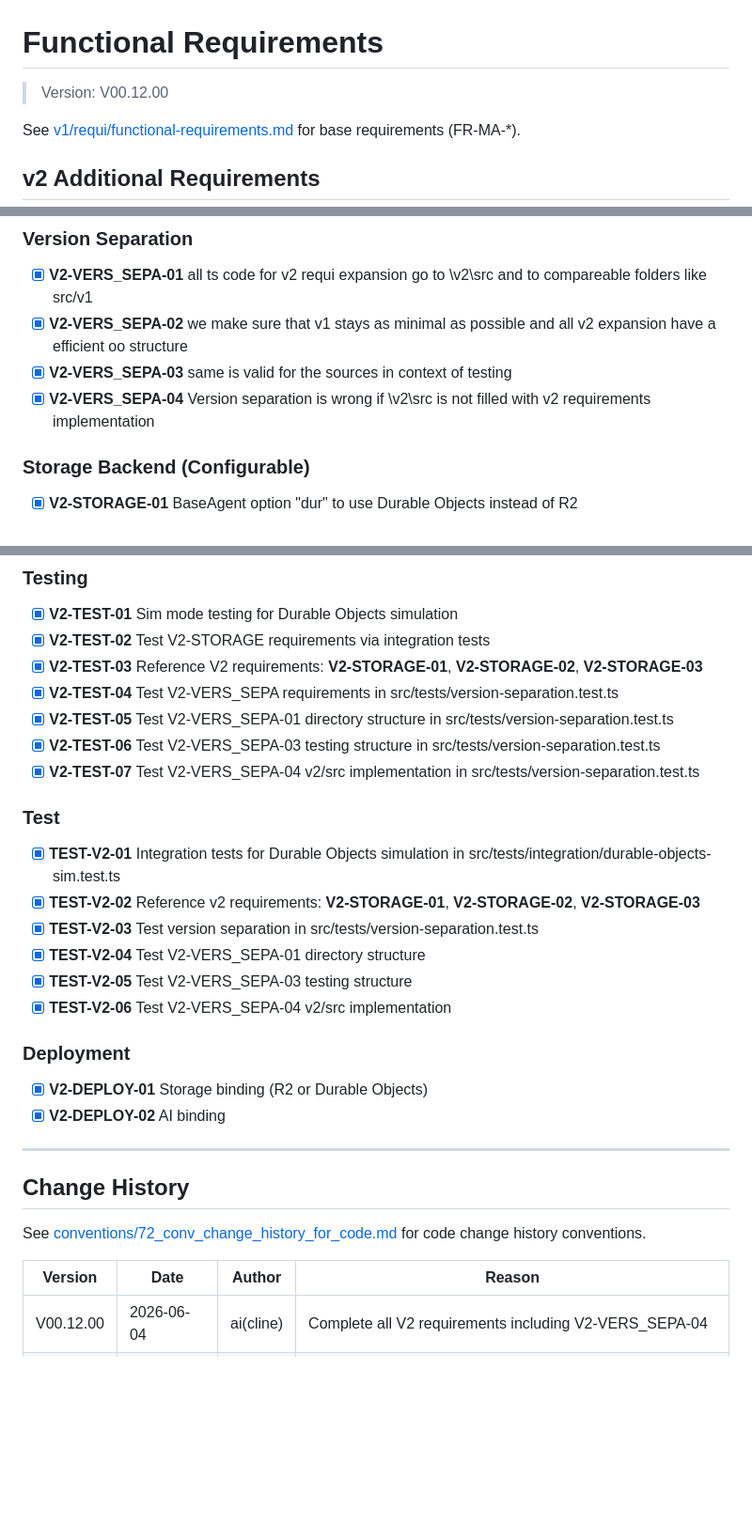
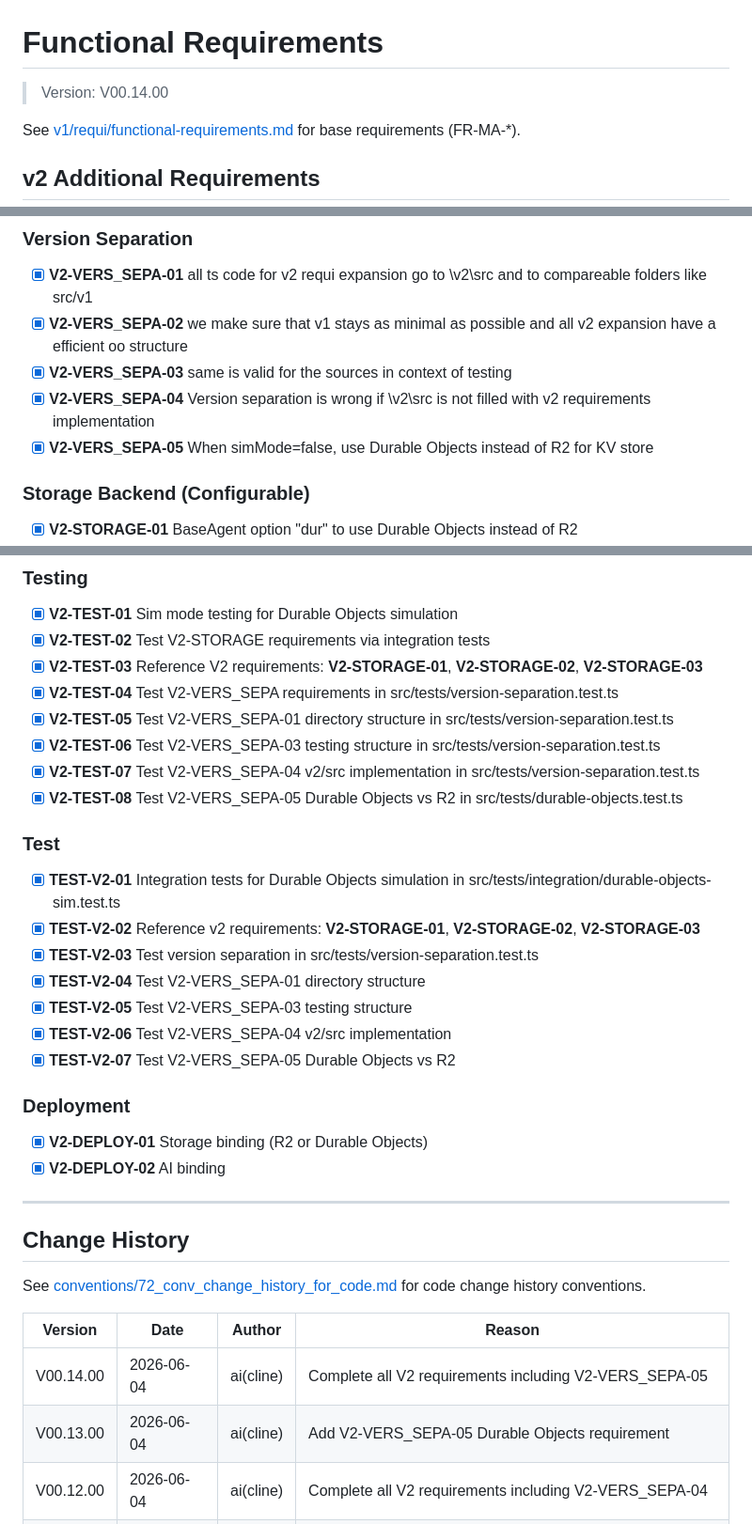
Before and after one commit to raoulExtra/cf_ag_p01, a Markdown page: v2/requi/functional-requirements.md, 3 parts joined by grey strips. Shown at 94% size. Drawn GitHub-style; blank space fills up the shorter version.

Commit message:
complete V2-VERS_SEPA-05 Durable Objects requirement

```diff
--- a/v2/requi/functional-requirements.md
+++ b/v2/requi/functional-requirements.md
@@ -1,5 +1,5 @@
 # Functional Requirements
-> Version: V00.12.00
+> Version: V00.14.00
 
 See [v1/requi/functional-requirements.md](v1/requi/functional-requirements.md) for base requirements (FR-MA-*).
 
@@ -13,6 +13,7 @@ See [v1/requi/functional-requirements.md](v1/requi/functional-requirements.md) f
 - [x] **V2-VERS_SEPA-02** we make sure that v1 stays as minimal as possible and all v2 expansion have a efficient oo structure
 - [x] **V2-VERS_SEPA-03** same is valid for the sources in context of testing
 - [x] **V2-VERS_SEPA-04** Version separation is wrong if \v2\src is not filled with v2 requirements implementation
+- [x] **V2-VERS_SEPA-05** When simMode=false, use Durable Objects instead of R2 for KV store
 
 ### Storage Backend (Configurable)
 - [x] **V2-STORAGE-01** BaseAgent option "dur" to use Durable Objects instead of R2
@@ -27,6 +28,7 @@ See [v1/requi/functional-requirements.md](v1/requi/functional-requirements.md) f
 - [x] **V2-TEST-05** Test V2-VERS_SEPA-01 directory structure in src/tests/version-separation.test.ts
 - [x] **V2-TEST-06** Test V2-VERS_SEPA-03 testing structure in src/tests/version-separation.test.ts
 - [x] **V2-TEST-07** Test V2-VERS_SEPA-04 v2/src implementation in src/tests/version-separation.test.ts
+- [x] **V2-TEST-08** Test V2-VERS_SEPA-05 Durable Objects vs R2 in src/tests/durable-objects.test.ts
 
 ### Test
 - [x] **TEST-V2-01** Integration tests for Durable Objects simulation in src/tests/integration/durable-objects-sim.test.ts
@@ -35,6 +37,7 @@ See [v1/requi/functional-requirements.md](v1/requi/functional-requirements.md) f
 - [x] **TEST-V2-04** Test V2-VERS_SEPA-01 directory structure
 - [x] **TEST-V2-05** Test V2-VERS_SEPA-03 testing structure
 - [x] **TEST-V2-06** Test V2-VERS_SEPA-04 v2/src implementation
+- [x] **TEST-V2-07** Test V2-VERS_SEPA-05 Durable Objects vs R2
 
 ### Deployment
 - [x] **V2-DEPLOY-01** Storage binding (R2 or Durable Objects)
@@ -48,6 +51,8 @@ See [conventions/72_conv_change_history_for_code.md](conventions/72_conv_change_
 
 | Version | Date | Author | Reason |
 |---------|------|--------|--------|
+| V00.14.00 | 2026-06-04 | ai(cline) | Complete all V2 requirements including V2-VERS_SEPA-05 |
+| V00.13.00 | 2026-06-04 | ai(cline) | Add V2-VERS_SEPA-05 Durable Objects requirement |
 | V00.12.00 | 2026-06-04 | ai(cline) | Complete all V2 requirements including V2-VERS_SEPA-04 |
 | V00.11.00 | 2026-06-04 | ai(cline) | Add V2-VERS_SEPA-04 requirement for v2/src implementation |
 | V00.10.00 | 2026-06-04 | ai(cline) | Complete all V2 requirements |
```
